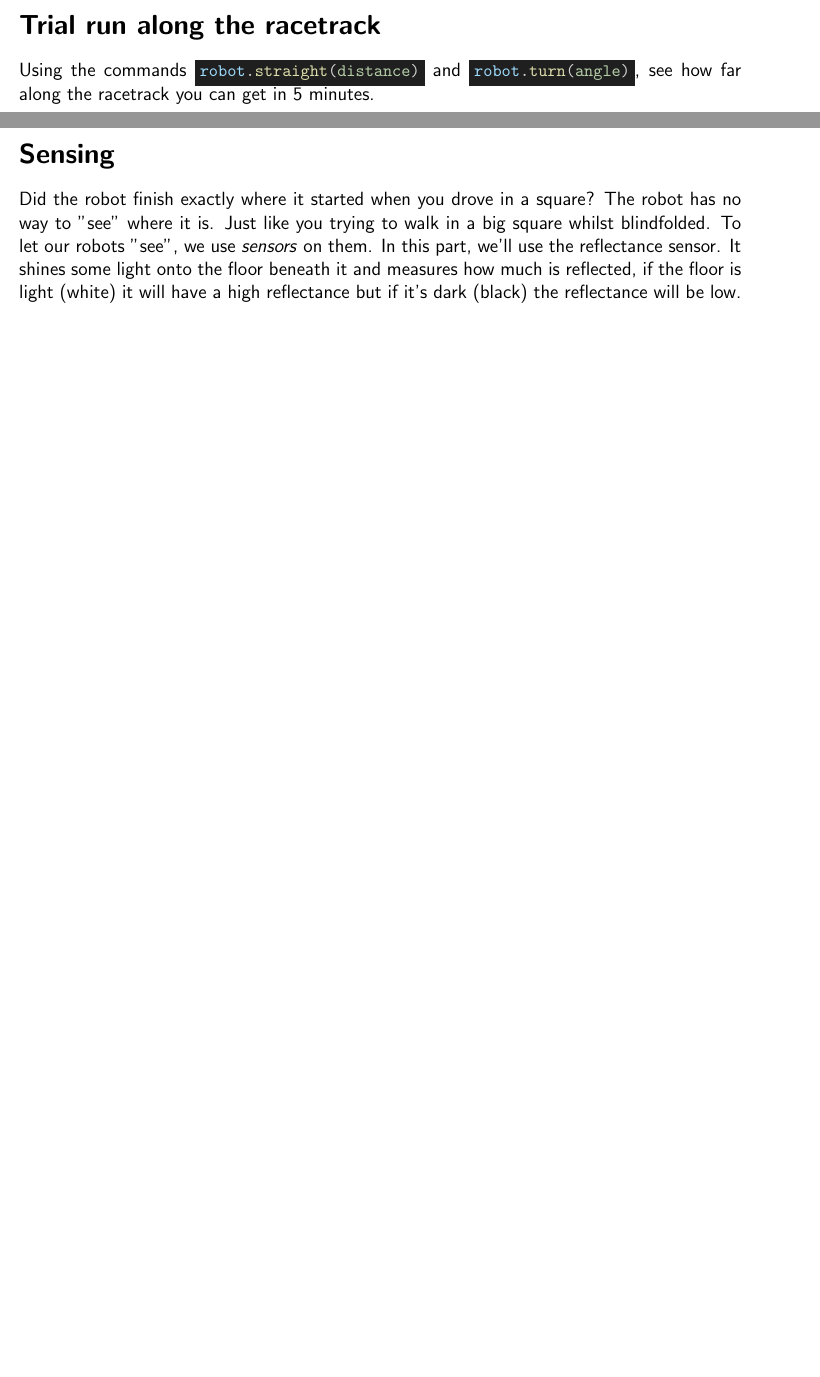
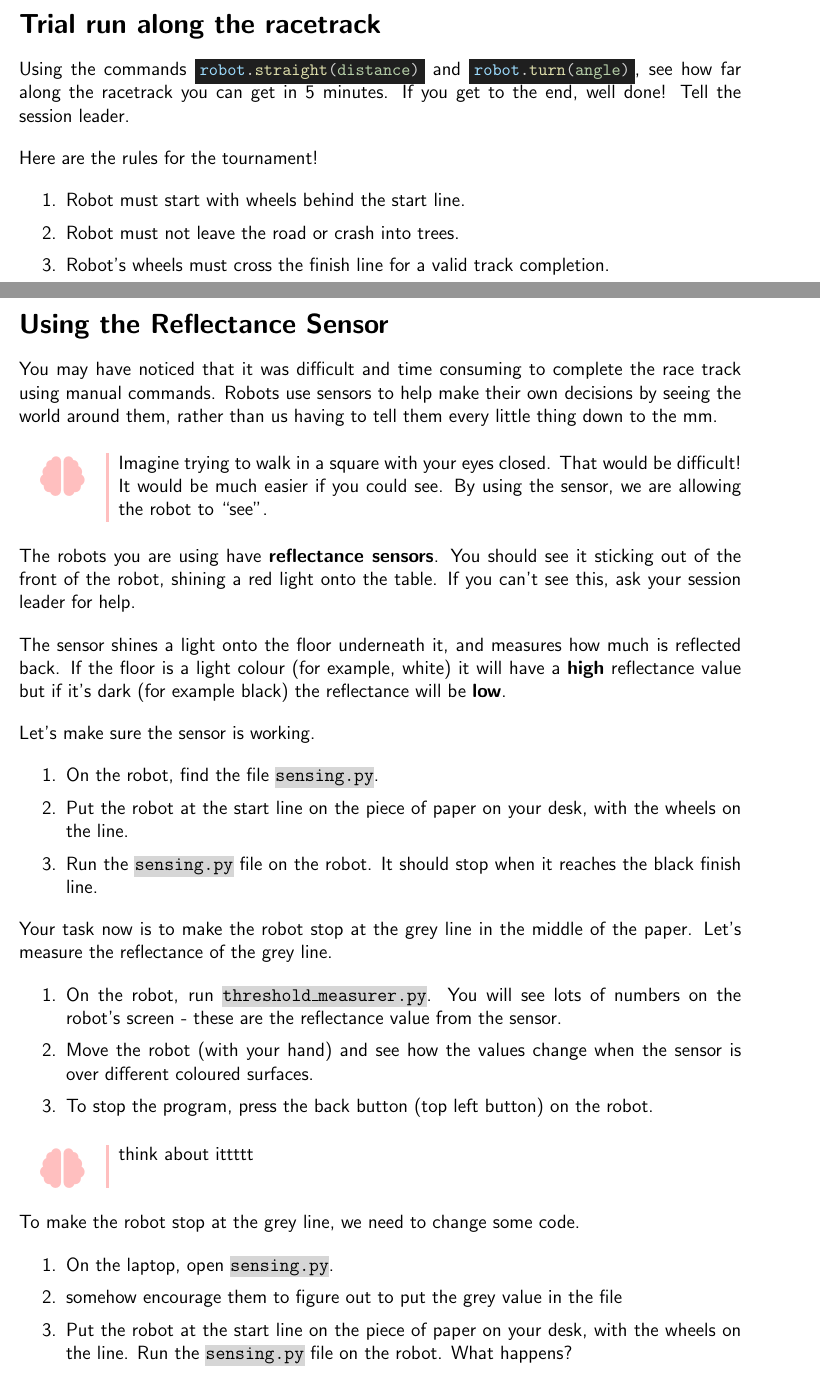
Before and after one commit to bennett-j/RoboChallenge, a LaTeX document (docs/worksheet_new_2025.tex): two parts of pages 7 and 8 of 8 before the commit and two parts of pages 7 and 8 of 10 after it, joined at a grey line, cut so that both start at the same text, the shorter picture padded with empty space. Compiled offline with pdfLaTeX.

Commit message:
post meeting to discuss changes
future changes noted as comments in .tex

```diff
--- a/docs/worksheet_new_2025.tex
+++ b/docs/worksheet_new_2025.tex
@@ -228,14 +232,54 @@ Here, you replace \code{angle} with the number of degrees you want the robot to
 
-\vspace{1cm}
+\vspace{0.6cm}
 \section*{Trial run along the racetrack}
-Using the commands \code{robot.straight(distance)} and \code{robot.turn(angle)}, see how far along the racetrack you can get in 5 minutes.
-\vspace{0.5cm}
-\tipbox{Hint: You can list the commands one after another.}
+Using the commands \code{robot.straight(distance)} and \code{robot.turn(angle)}, see how far along the racetrack you can get in 5 minutes. If you get to the end, well done! Tell the session leader.
+
+Here are the rules for the tournament!
+\begin{enumerate}
+    \item Robot must start with wheels behind the start line.
+    \item Robot must not leave the road or crash into trees.
+    \item Robot's wheels must cross the finish line for a valid track completion.
+\end{enumerate}
 
 \newpage
-\section*{Sensing}
-Did the robot finish exactly where it started when you drove in a square? The robot has no way to "see" where it is. Just like you trying to walk in a big square whilst blindfolded. To let our robots "see", we use \emph{sensors} on them. In this part, we'll use the reflectance sensor. It shines some light onto the floor beneath it and measures how much is reflected, if the floor is light (white) it will have a high reflectance but if it's dark (black) the reflectance will be low.
+\section*{Using the Reflectance Sensor}
+You may have noticed that it was difficult and time consuming to complete the race track using manual commands. Robots use sensors to help make their own decisions by seeing the world around them, rather than us having to tell them every little thing down to the mm.
 
+\thinkbox{Imagine trying to walk in a square with your eyes closed. That would be difficult! It would be much easier if you could see. By using the sensor, we are allowing the robot to ``see".}
+
+The robots you are using have \textbf{reflectance sensors}. You should see it sticking out of the front of the robot, shining a red light onto the table. If you can't see this, ask your session leader for help.
+
+The sensor shines a light onto the floor underneath it, and measures how much is reflected back. If the floor is a light colour (for example, white) it will have a \textbf{high} reflectance value but if it's dark (for example black) the reflectance will be \textbf{low}.
+
+Let's make sure the sensor is working.
+% make all numbers sequential ?
+\begin{enumerate}
+    \item On the robot, find the file \vb{sensing.py}.
+    \item Put the robot at the start line on the piece of paper on your desk, with the wheels on the line.
+    \item Run the \vb{sensing.py} file on the robot. It should stop when it reaches the black finish line.
+\end{enumerate}
+
+% introduce exploring the sensor values and how it works
+Your task now is to make the robot stop at the grey line in the middle of the paper. Let's measure the reflectance of the grey line.
+
+\begin{enumerate}
+    \item On the robot, run \vb{threshold\_measurer.py}. You will see lots of numbers on the robot's screen - these are the reflectance value from the sensor.
+    \item Move the robot (with your hand) and see how the values change when the sensor is over different coloured surfaces.
+    \item To stop the program, press the back button (top left button) on the robot.
+\end{enumerate}
+
+% lets see how we can use these values to stop at grey line, set challenge
+\thinkbox{think about ittttt}
+To make the robot stop at the grey line, we need to change some code.
+
+% next page ? more steps
+\begin{enumerate}
+    \item On the laptop, open \vb{sensing.py}.
+    \item somehow encourage them to figure out to put the grey value in the file
+    \item Put the robot at the start line on the piece of paper on your desk, with the wheels on the line. Run the \vb{sensing.py} file on the robot. What happens?
+\end{enumerate}
+
+\newpage
 \begin{enumerate}
 \item Open the script \vb{threshold-test.py}. You will see in the program we have added the sensor with the line
 \begin{lstlisting}[style=moving]
```
Also changed, not shown: docs/worksheet_new_2025.pdf, docs/worksheet_new_2025.tex (13 more changed lines).
